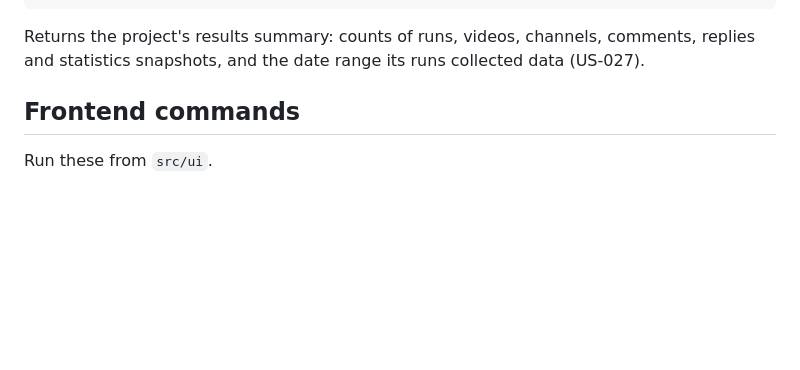
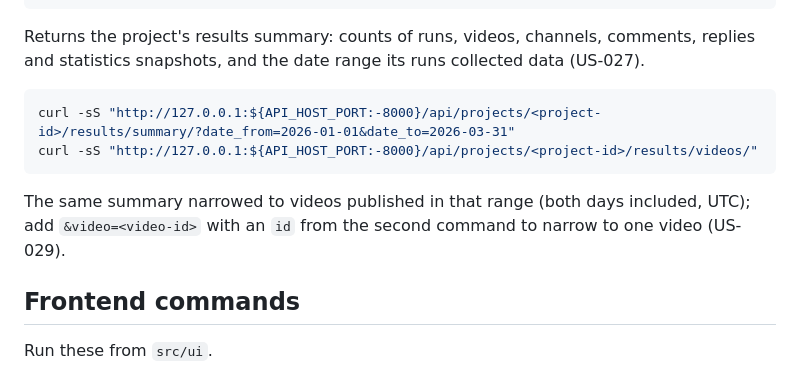
Before and after one commit to LONG-TERM-EFFECTS-OF-SUFFERING/thesis, a Markdown page: docs/project-understanding/commands.md, the part around the change. Rendered like a GitHub page; blank space fills up the shorter version.

Commit message:
docs: explain US-029 results filters
TG-33 #done

Co-Authored-By: Claude Opus 5.5 <noreply@anthropic.com>

````diff
--- a/docs/project-understanding/commands.md
+++ b/docs/project-understanding/commands.md
@@ -281,6 +281,13 @@ curl -sS "http://127.0.0.1:${API_HOST_PORT:-8000}/api/projects/<project-id>/resu
 
 Returns the project's results summary: counts of runs, videos, channels, comments, replies and statistics snapshots, and the date range its runs collected data (US-027).
 
+```bash
+curl -sS "http://127.0.0.1:${API_HOST_PORT:-8000}/api/projects/<project-id>/results/summary/?date_from=2026-01-01&date_to=2026-03-31"
+curl -sS "http://127.0.0.1:${API_HOST_PORT:-8000}/api/projects/<project-id>/results/videos/"
+```
+
+The same summary narrowed to videos published in that range (both days included, UTC); add `&video=<video-id>` with an `id` from the second command to narrow to one video (US-029).
+
 ## Frontend commands
 
 Run these from `src/ui`.
````
Also changed, not shown: docs/project-understanding/32-filter-results-by-date-and-video.md (added, +153 -0 lines), docs/project-understanding/index.md (+3 -0 lines).
